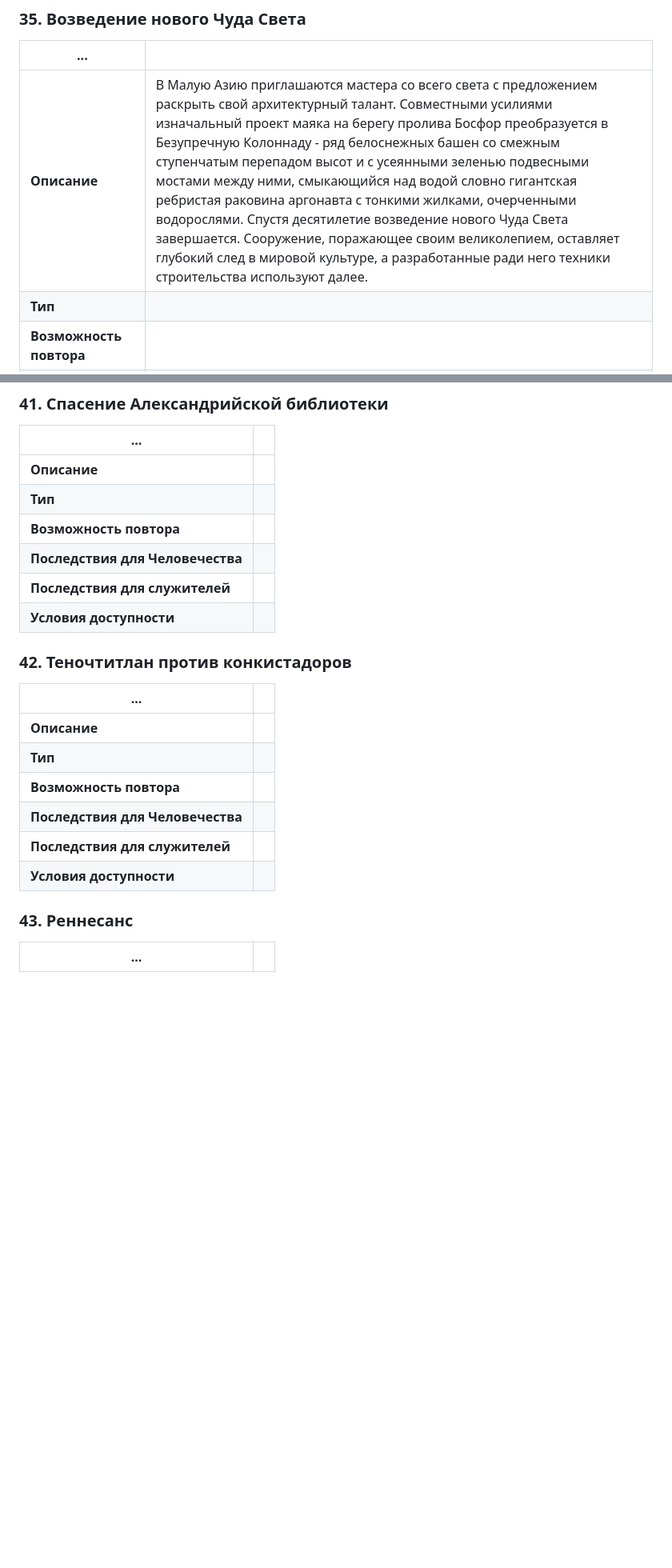
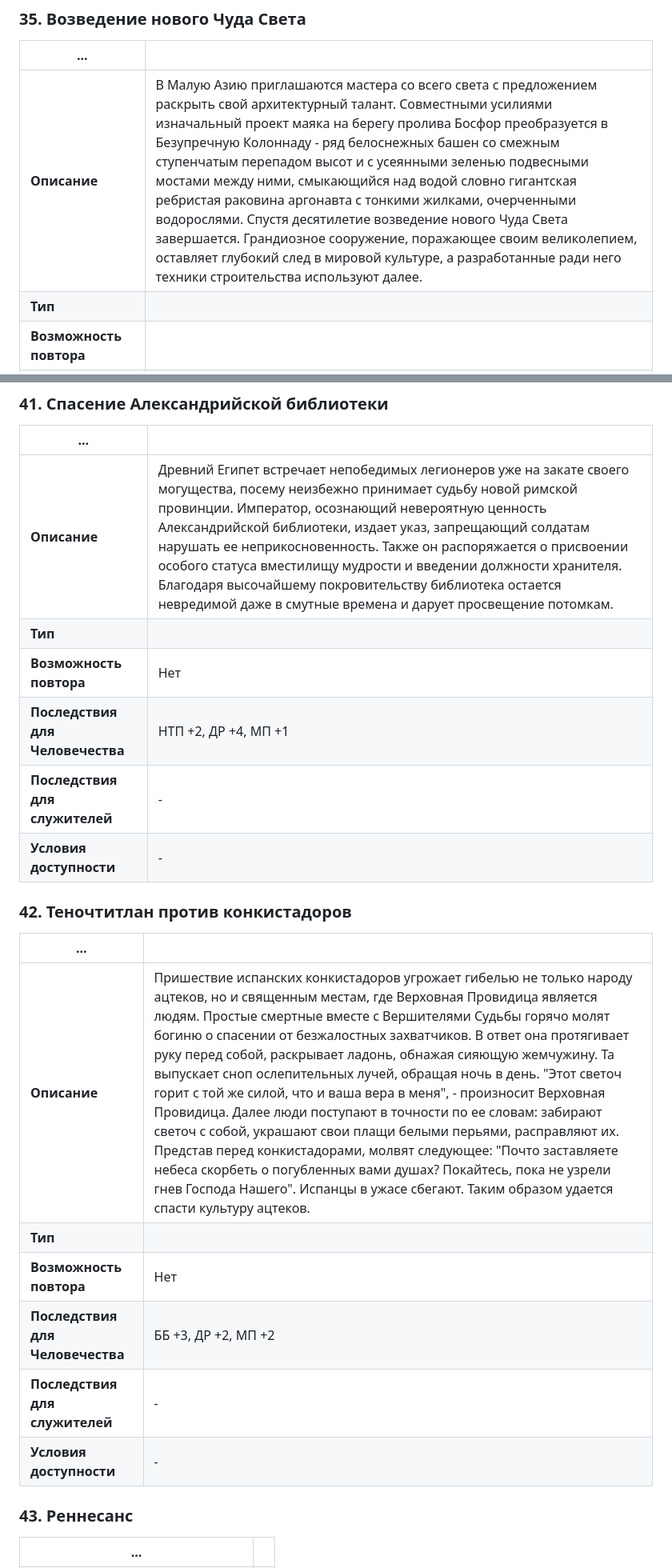
Before and after one commit to eternal-neophyte/tale-of-sunshiny-ages, a Markdown page: wiki/Страницы истории.md, 2 parts joined by grey strips. Shown at 80% size. Rendered like a GitHub page; blank space fills up the shorter version.

Commit message:
vault backup: 2023-12-25 21:56:25

```diff
--- a/wiki/Страницы истории.md
+++ b/wiki/Страницы истории.md
@@ -389,7 +389,7 @@ ToDo: пересмотреть последствия для Служителе
 
 | ... | |
 | --- | --- |
-| **Описание** | В Малую Азию приглашаются мастера со всего света с предложением раскрыть свой архитектурный талант. Совместными усилиями изначальный проект маяка на берегу пролива Босфор преобразуется в Безупречную Колоннаду - ряд белоснежных башен со смежным ступенчатым перепадом высот и с усеянными зеленью подвесными мостами между ними, смыкающийся над водой словно гигантская ребристая раковина аргонавта с тонкими жилками, очерченными водорослями. Спустя десятилетие возведение нового Чуда Света завершается. Сооружение, поражающее своим великолепием, оставляет глубокий след в мировой культуре, а разработанные ради него техники строительства используют далее. |
+| **Описание** | В Малую Азию приглашаются мастера со всего света с предложением раскрыть свой архитектурный талант. Совместными усилиями изначальный проект маяка на берегу пролива Босфор преобразуется в Безупречную Колоннаду - ряд белоснежных башен со смежным ступенчатым перепадом высот и с усеянными зеленью подвесными мостами между ними, смыкающийся над водой словно гигантская ребристая раковина аргонавта с тонкими жилками, очерченными водорослями. Спустя десятилетие возведение нового Чуда Света завершается. Грандиозное сооружение, поражающее своим великолепием, оставляет глубокий след в мировой культуре, а разработанные ради него техники строительства используют далее. |
 | **Тип** | |
 | **Возможность повтора** | |
 | **Последствия для Человечества** | НТП +1, МП +1, ДР +2 |
@@ -455,23 +455,23 @@ ToDo: пересмотреть последствия для Служителе
 
 | ... | |
 | --- | --- |
-| **Описание** | |
+| **Описание** | Древний Египет встречает непобедимых легионеров уже на закате своего могущества, посему неизбежно принимает судьбу новой римской провинции. Император, осознающий невероятную ценность Александрийской библиотеки, издает указ, запрещающий солдатам нарушать ее неприкосновенность. Также он распоряжается о присвоении особого статуса вместилищу мудрости и введении должности хранителя. Благодаря высочайшему покровительству библиотека остается невредимой даже в смутные времена и дарует просвещение потомкам. |
 | **Тип** | |
-| **Возможность повтора** | |
-| **Последствия для Человечества** | |
-| **Последствия для служителей** | |
-| **Условия доступности** | |
+| **Возможность повтора** | Нет |
+| **Последствия для Человечества** | НТП +2, ДР +4, МП +1 |
+| **Последствия для служителей** | - |
+| **Условия доступности** | - |
 
 ### 42. Теночтитлан против конкистадоров
 
 | ... | |
 | --- | --- |
-| **Описание** | |
+| **Описание** | Пришествие испанских конкистадоров угрожает гибелью не только народу ацтеков, но и священным местам, где Верховная Провидица является людям. Простые смертные вместе с Вершителями Судьбы горячо молят богиню о спасении от безжалостных захватчиков. В ответ она протягивает руку перед собой, раскрывает ладонь, обнажая сияющую жемчужину. Та выпускает сноп ослепительных лучей, обращая ночь в день. "Этот светоч горит с той же силой, что и ваша вера в меня", - произносит Верховная Провидица. Далее люди поступают в точности по ее словам: забирают светоч с собой, украшают свои плащи белыми перьями, расправляют их. Представ перед конкистадорами, молвят следующее: "Почто заставляете небеса скорбеть о погубленных вами душах? Покайтесь, пока не узрели гнев Господа Нашего". Испанцы в ужасе сбегают. Таким образом удается спасти культуру ацтеков. |
 | **Тип** | |
-| **Возможность повтора** | |
-| **Последствия для Человечества** | |
-| **Последствия для служителей** | |
-| **Условия доступности** | |
+| **Возможность повтора** | Нет |
+| **Последствия для Человечества** | ББ +3, ДР +2, МП +2 |
+| **Последствия для служителей** | - |
+| **Условия доступности** | - |
 
 ### 43. Реннесанс
 
```
Also changed, not shown: other parts of wiki/Страницы истории.md (+1 -1 lines).
